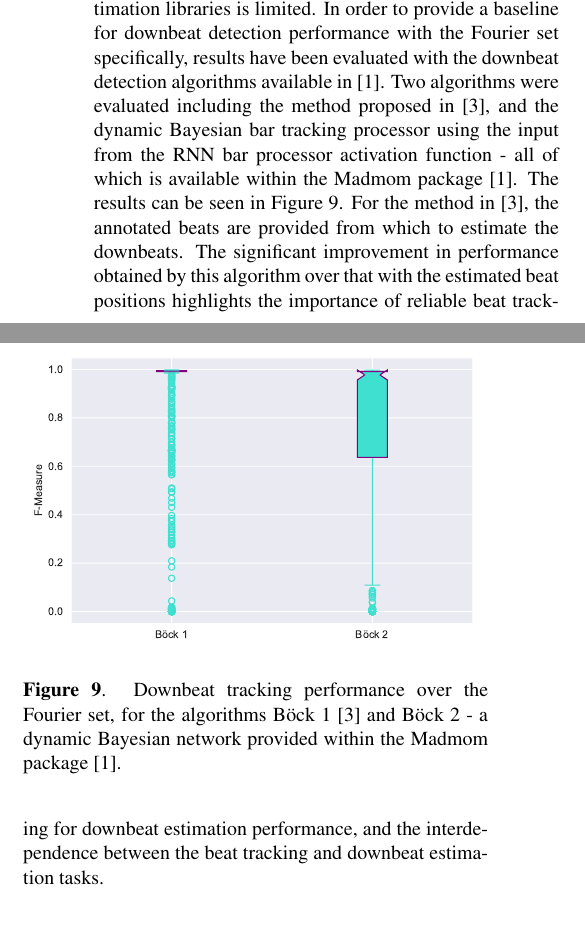
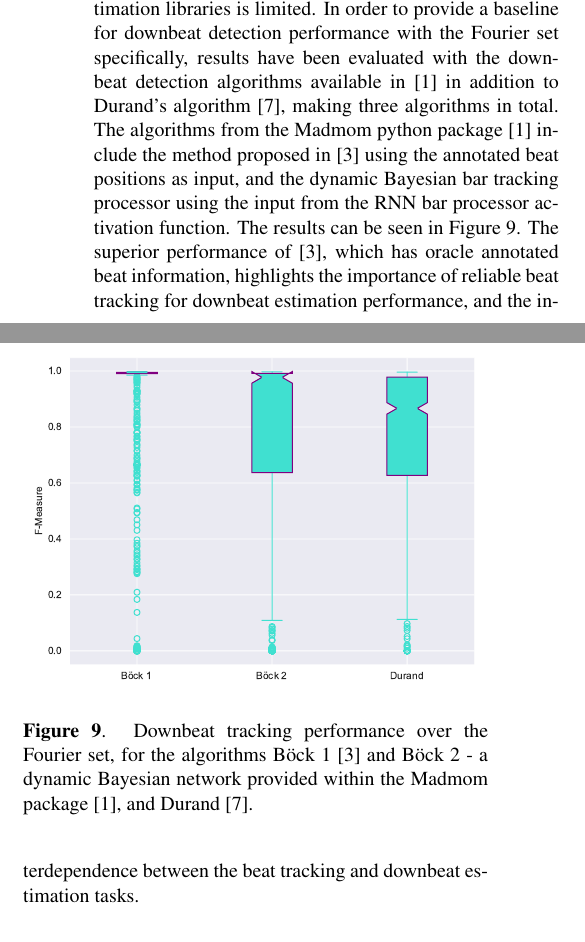
Before and after one commit to urinieto/dataset-submission19, a LaTeX paper (paper/ISMIR2019template.tex): two parts of the columns of page 5 of 8, joined at a grey line, cut so that both start at the same text. Compiled offline with pdfLaTeX.

Commit message:
* Added Durand algorithm to downbeat results

```diff
--- a/paper/ISMIR2019template.tex
+++ b/paper/ISMIR2019template.tex
@@ -280,15 +280,14 @@ Unlike the ``BeatTracker'' algorithm in \cite{Bock2011}, the ``BeatDetector'' al
 \subsection{Downbeat Results}
 
 Unfortunately the availability of open source downbeat estimation libraries is limited. In order to provide a baseline for downbeat detection performance
-with the \setName~set specifically, results have been evaluated with the downbeat detection algorithms available in \cite{Bock2016b}. Two algorithms were
-evaluated including the method proposed in \cite{Bock2016a}, and the dynamic Bayesian bar tracking processor using the input from the RNN bar processor activation
-function - all of which is available within the Madmom package \cite{Bock2016b}. The results can be seen in Figure~\ref{fig:downbeat_results}. For the method in \cite{Bock2016a}, the annotated beats are provided from which
-to estimate the downbeats. The significant improvement in performance obtained by this algorithm over that with the estimated beat positions highlights the importance
+with the \setName~set specifically, results have been evaluated with the downbeat detection algorithms available in \cite{Bock2016b} in addition to Durand's algorithm \cite{Durand2016}, making three algorithms in total.
+The algorithms from the Madmom python package \cite{Bock2016b} include the method proposed in \cite{Bock2016a} using the annotated beat positions as input, and the dynamic Bayesian bar tracking processor using the input from the RNN bar processor activation
+function. The results can be seen in Figure~\ref{fig:downbeat_results}. The superior performance of \cite{Bock2016a}, which has oracle annotated beat information, highlights the importance
 of reliable beat tracking for downbeat estimation performance, and the interdependence between the beat tracking and downbeat estimation tasks.
 
 \begin{figure}
     \centerline{\includegraphics[width=\columnwidth]{figs/2019_04_09_10_27_35_Downbeat_Re_F-Measure.pdf}}
-    \caption{Downbeat tracking performance over the \setName~set, for the algorithms B{\"o}ck 1 \cite{Bock2016a} and B{\"o}ck 2 - a dynamic Bayesian network provided within the Madmom package \cite{Bock2016b}.}
+    \caption{Downbeat tracking performance over the \setName~set, for the algorithms B{\"o}ck 1 \cite{Bock2016a} and B{\"o}ck 2 - a dynamic Bayesian network provided within the Madmom package \cite{Bock2016b}, and Durand \cite{Durand2016}.}
     \label{fig:downbeat_results}
 \end{figure}
 
```
Also changed, not shown: paper/ISMIRtemplate.bib (+8 -0 lines), paper/figs/2019_04_09_10_27_35_Downbeat_Re_F-Measure.pdf.
